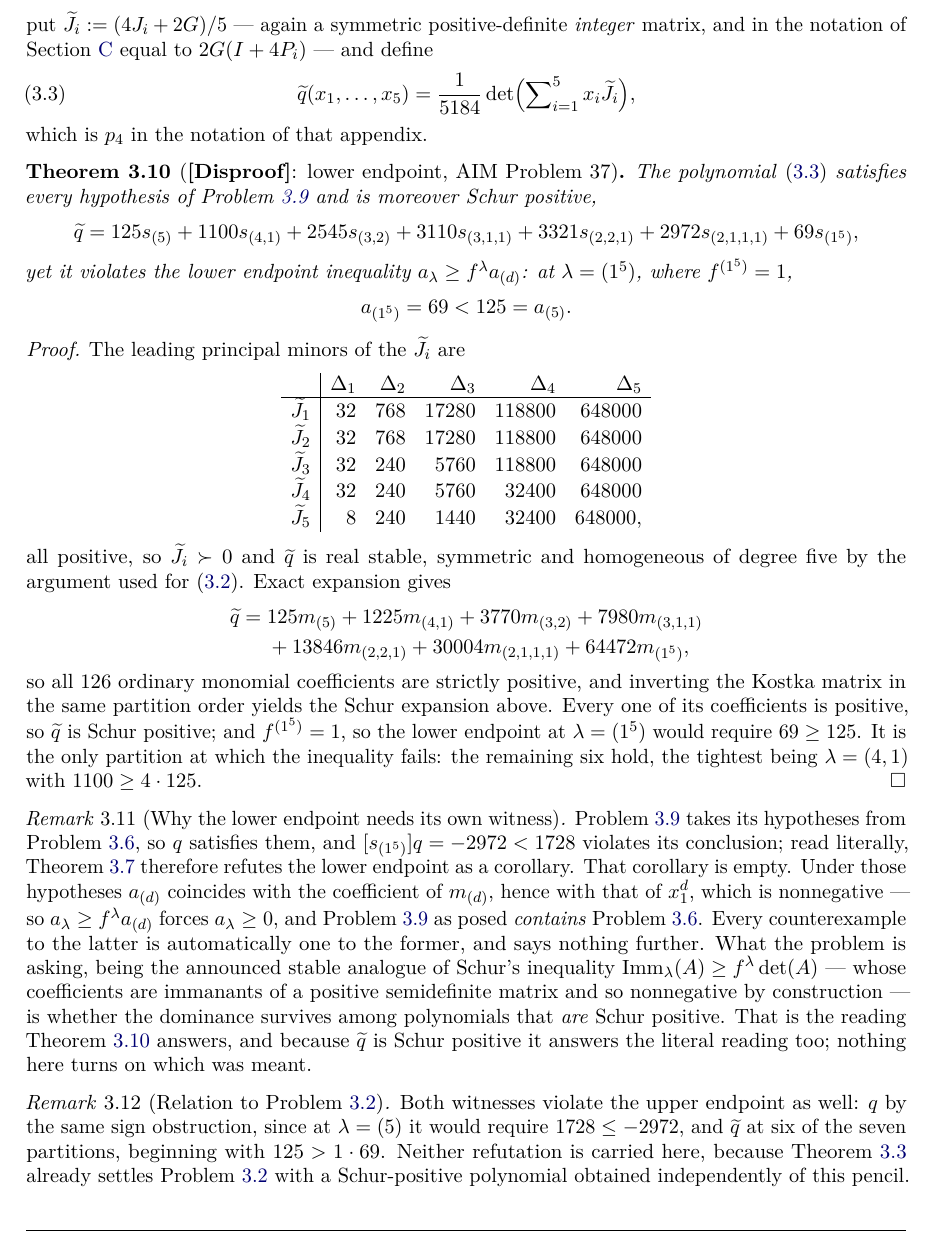
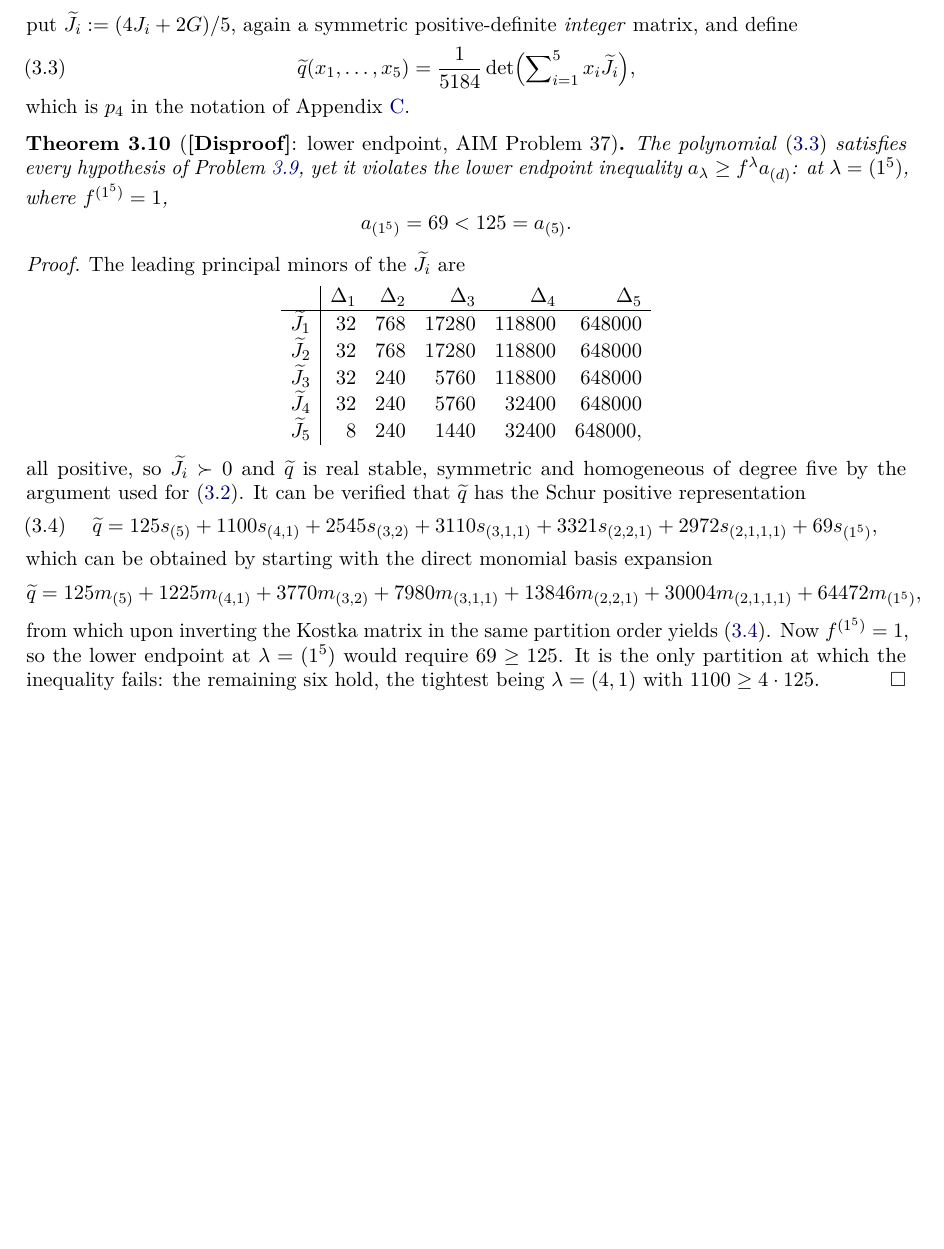
Before and after one commit to suvrit/count-ex-machina, a LaTeX paper (tex/main.tex, which reads counterexamples/aim-problem-36/case.tex): part of page 7 of 30, cut so that both start at the same text, the shorter picture padded with empty space. Compiled offline with pdfLaTeX.

Commit message:
shortened

```diff
--- a/counterexamples/aim-problem-36/case.tex
+++ b/counterexamples/aim-problem-36/case.tex
@@ -178,18 +178,15 @@ G=\begin{pmatrix}
 3&3&3&3&6
 \end{pmatrix},
 \]
-put $\widetilde J_i:=(4J_i+2G)/5$ --- again a symmetric positive-definite \emph{integer} matrix, and in the notation of \Cref{sec:aim36pencil} equal to $2G(I+4P_i)$ --- and define
+put $\widetilde J_i:=(4J_i+2G)/5$, again a symmetric positive-definite \emph{integer} matrix, %, and in the notation of \Cref{sec:aim36pencil} equal to $2G(I+4P_i)$ ---
+and define
 \begin{equation}\label{eq:aim36-qtilde}
 \widetilde q(x_1,\ldots,x_5)=\frac1{5184}\det\Bigl(\nlsum_{i=1}^5x_i\widetilde J_i\Bigr),
 \end{equation}
-which is $p_4$ in the notation of that appendix.
+which is $p_4$ in the notation of Appendix~\ref{sec:aim36pencil}.
 
 \begin{theorem}[\statusfalse: lower endpoint, AIM Problem 37]\label{thm:aim37}
-The polynomial \eqref{eq:aim36-qtilde} satisfies every hypothesis of Problem~\ref{ctx:aim-problem-37} and is moreover Schur positive,
-\begin{align*}
-\widetilde q={}&125s_{(5)}+1100s_{(4,1)}+2545s_{(3,2)}+3110s_{(3,1,1)}+3321s_{(2,2,1)}+2972s_{(2,1,1,1)}+69s_{(1^5)},
-\end{align*}
-yet it violates the lower endpoint inequality $a_\lambda\ge f^\lambda a_{(d)}$: at $\lambda=(1^5)$, where $f^{(1^5)}=1$,
+The polynomial \eqref{eq:aim36-qtilde} satisfies every hypothesis of Problem~\ref{ctx:aim-problem-37}, yet it violates the lower endpoint inequality $a_\lambda\ge f^\lambda a_{(d)}$: at $\lambda=(1^5)$, where $f^{(1^5)}=1$,
 \[
 a_{(1^5)}=69<125=a_{(5)}.
 \]
@@ -206,21 +203,25 @@ The leading principal minors of the $\widetilde J_i$ are
 \widetilde J_5&8&240&1440&32400&648000,
 \end{array}
 \]
-all positive, so $\widetilde J_i\succ0$ and $\widetilde q$ is real stable, symmetric and homogeneous of degree five by the argument used for \eqref{eq:aim36-q}.  Exact expansion gives
+all positive, so $\widetilde J_i\succ0$ and $\widetilde q$ is real stable, symmetric and homogeneous of degree five by the argument used for \eqref{eq:aim36-q}. It can be verified that $\widetilde{q}$ has the Schur positive representation
+\begin{equation}
+  \label{eq:1}
+\widetilde{q}={}125s_{(5)}+1100s_{(4,1)}+2545s_{(3,2)}+3110s_{(3,1,1)}+3321s_{(2,2,1)}+2972s_{(2,1,1,1)}+69s_{(1^5)},
+\end{equation}
+which can be obtained by starting with the direct monomial basis expansion
 \begin{align*}
-\widetilde q={}&125m_{(5)}+1225m_{(4,1)}+3770m_{(3,2)}+7980m_{(3,1,1)}\\
-&+13846m_{(2,2,1)}+30004m_{(2,1,1,1)}+64472m_{(1^5)},
+\widetilde q={}&125m_{(5)}+1225m_{(4,1)}+3770m_{(3,2)}+7980m_{(3,1,1)}+13846m_{(2,2,1)}+30004m_{(2,1,1,1)}+64472m_{(1^5)},
 \end{align*}
-so all $126$ ordinary monomial coefficients are strictly positive, and inverting the Kostka matrix in the same partition order yields the Schur expansion above.  Every one of its coefficients is positive, so $\widetilde q$ is Schur positive; and $f^{(1^5)}=1$, so the lower endpoint at $\lambda=(1^5)$ would require $69\ge125$.  It is the only partition at which the inequality fails: the remaining six hold, the tightest being $\lambda=(4,1)$ with $1100\ge4\cdot125$.
+from which upon inverting the Kostka matrix in the same partition order yields~\eqref{eq:1}. Now $f^{(1^5)}=1$, so the lower endpoint at $\lambda=(1^5)$ would require $69\ge125$.  It is the only partition at which the inequality fails: the remaining six hold, the tightest being $\lambda=(4,1)$ with $1100\ge4\cdot125$.
 \end{proof}
 
-\begin{remark}[Why the lower endpoint needs its own witness]
-Problem~\ref{ctx:aim-problem-37} takes its hypotheses from Problem~\ref{ctx:aim-problem-36}, so $q$ satisfies them, and $[s_{(1^5)}]q=-2972<1728$ violates its conclusion; read literally, \Cref{thm:aim36} therefore refutes the lower endpoint as a corollary.  That corollary is empty.  Under those hypotheses $a_{(d)}$ coincides with the coefficient of $m_{(d)}$, hence with that of $x_1^d$, which is nonnegative --- so $a_\lambda\ge f^\lambda a_{(d)}$ forces $a_\lambda\ge0$, and Problem~\ref{ctx:aim-problem-37} as posed \emph{contains} Problem~\ref{ctx:aim-problem-36}.  Every counterexample to the latter is automatically one to the former, and says nothing further.  What the problem is asking, being the announced stable analogue of Schur's inequality $\Imm_\lambda(A)\ge f^\lambda\det(A)$ --- whose coefficients are immanants of a positive semidefinite matrix and so nonnegative by construction --- is whether the dominance survives among polynomials that \emph{are} Schur positive.  That is the reading \Cref{thm:aim37} answers, and because $\widetilde q$ is Schur positive it answers the literal reading too; nothing here turns on which was meant.
-\end{remark}
+% \begin{remark}
+% Problem~\ref{ctx:aim-problem-37} takes its hypotheses from Problem~\ref{ctx:aim-problem-36}, so $q$ satisfies them, and $[s_{(1^5)}]q=-2972<1728$ violates its conclusion; read literally, \Cref{thm:aim36} therefore refutes the lower endpoint as a corollary.  That corollary is empty.  Under those hypotheses $a_{(d)}$ coincides with the coefficient of $m_{(d)}$, hence with that of $x_1^d$, which is nonnegative --- so $a_\lambda\ge f^\lambda a_{(d)}$ forces $a_\lambda\ge0$, and Problem~\ref{ctx:aim-problem-37} as posed \emph{contains} Problem~\ref{ctx:aim-problem-36}.  Every counterexample to the latter is automatically one to the former, and says nothing further.  What the problem is asking, being the announced stable analogue of Schur's inequality $\Imm_\lambda(A)\ge f^\lambda\det(A)$ --- whose coefficients are immanants of a positive semidefinite matrix and so nonnegative by construction --- is whether the dominance survives among polynomials that \emph{are} Schur positive.  That is the reading \Cref{thm:aim37} answers, and because $\widetilde q$ is Schur positive it answers the literal reading too; nothing here turns on which was meant.
+% \end{remark}
 
-\begin{remark}[Relation to Problem~\ref{ctx:aim-problem-38}]
-Both witnesses violate the upper endpoint as well: $q$ by the same sign obstruction, since at $\lambda=(5)$ it would require $1728\le-2972$, and $\widetilde q$ at six of the seven partitions, beginning with $125>1\cdot69$.  Neither refutation is carried here, because Theorem~\ref{thm:pot} already settles Problem~\ref{ctx:aim-problem-38} with a Schur-positive polynomial obtained independently of this pencil.
-\end{remark}
+% \begin{remark}[Relation to Problem~\ref{ctx:aim-problem-38}]
+% Both witnesses violate the upper endpoint as well: $q$ by the same sign obstruction, since at $\lambda=(5)$ it would require $1728\le-2972$, and $\widetilde q$ at six of the seven partitions, beginning with $125>1\cdot69$.  Neither refutation is carried here, because Theorem~\ref{thm:pot} already settles Problem~\ref{ctx:aim-problem-38} with a Schur-positive polynomial obtained independently of this pencil.
+% \end{remark}
 \end{cxrefutation}
 
 
```
Also changed, not shown: counterexamples/aim-problem-36/case.tex (18 more changed lines).
